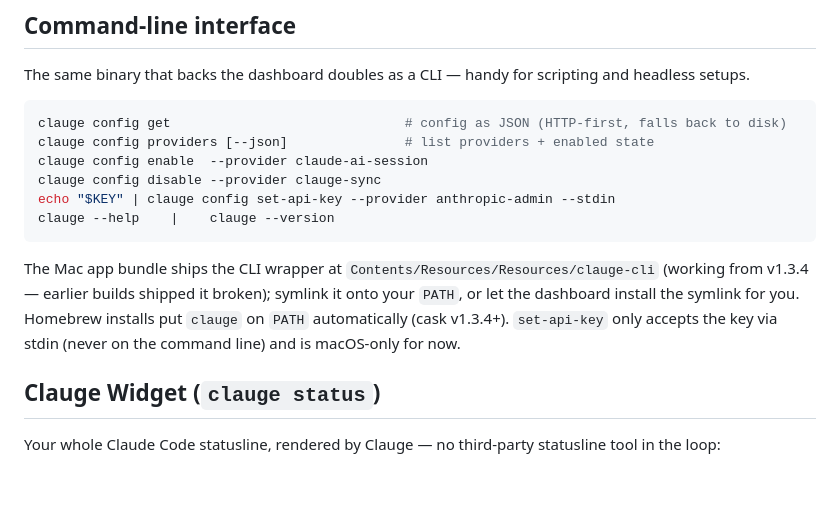
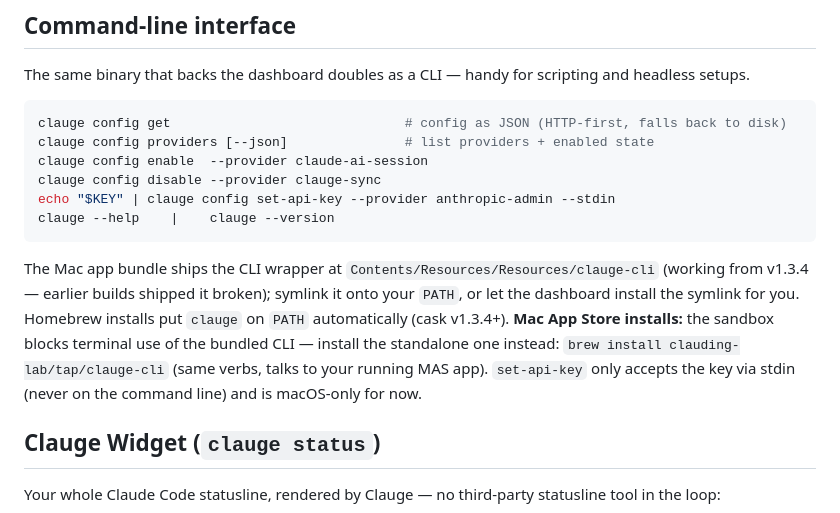
Before and after one commit to clauding-lab/clauge, a Markdown page: README.md, the part around the change. Rendered like a GitHub page; blank space fills up the shorter version.

````diff
--- a/README.md
+++ b/README.md
@@ -134,7 +134,7 @@ echo "$KEY" | clauge config set-api-key --provider anthropic-admin --stdin
 clauge --help    |    clauge --version
 ```
 
-The Mac app bundle ships the CLI wrapper at `Contents/Resources/Resources/clauge-cli` (working from v1.3.4 — earlier builds shipped it broken); symlink it onto your `PATH`, or let the dashboard install the symlink for you. Homebrew installs put `clauge` on `PATH` automatically (cask v1.3.4+). `set-api-key` only accepts the key via stdin (never on the command line) and is macOS-only for now.
+The Mac app bundle ships the CLI wrapper at `Contents/Resources/Resources/clauge-cli` (working from v1.3.4 — earlier builds shipped it broken); symlink it onto your `PATH`, or let the dashboard install the symlink for you. Homebrew installs put `clauge` on `PATH` automatically (cask v1.3.4+). **Mac App Store installs:** the sandbox blocks terminal use of the bundled CLI — install the standalone one instead: `brew install clauding-lab/tap/clauge-cli` (same verbs, talks to your running MAS app). `set-api-key` only accepts the key via stdin (never on the command line) and is macOS-only for now.
 
 ## Clauge Widget (`clauge status`)
 
````
Also changed, not shown: AGENTS.md (+1 -1 lines), 1 other file.
